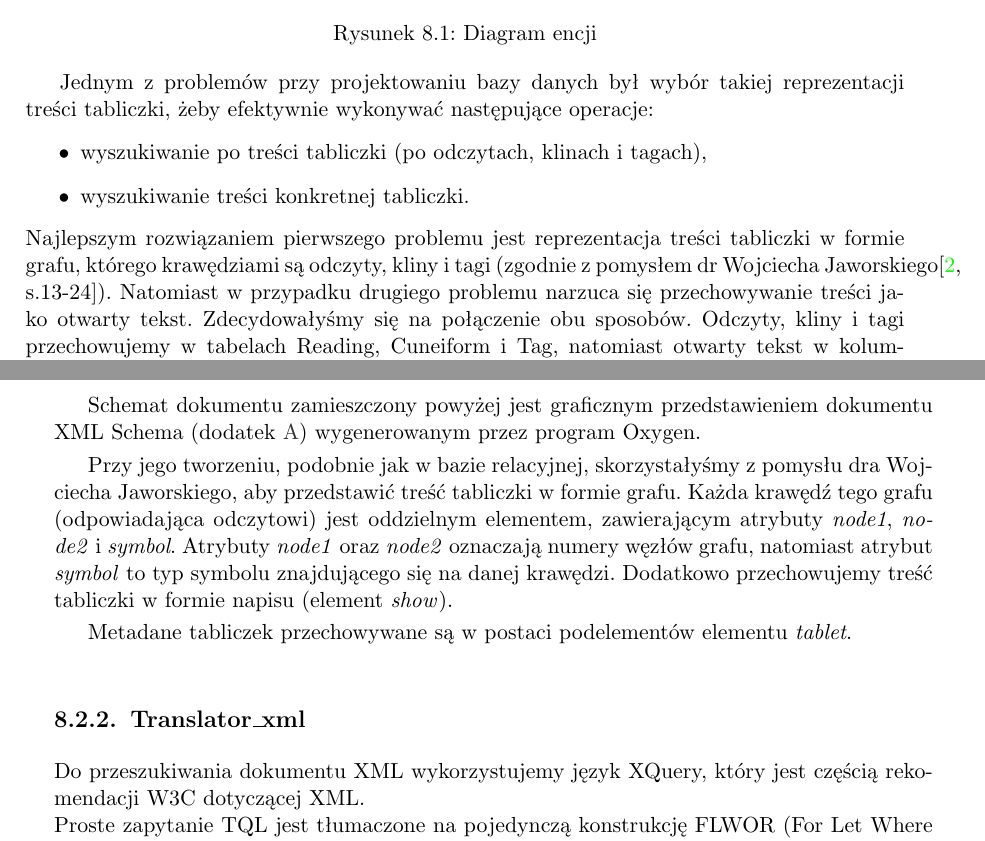
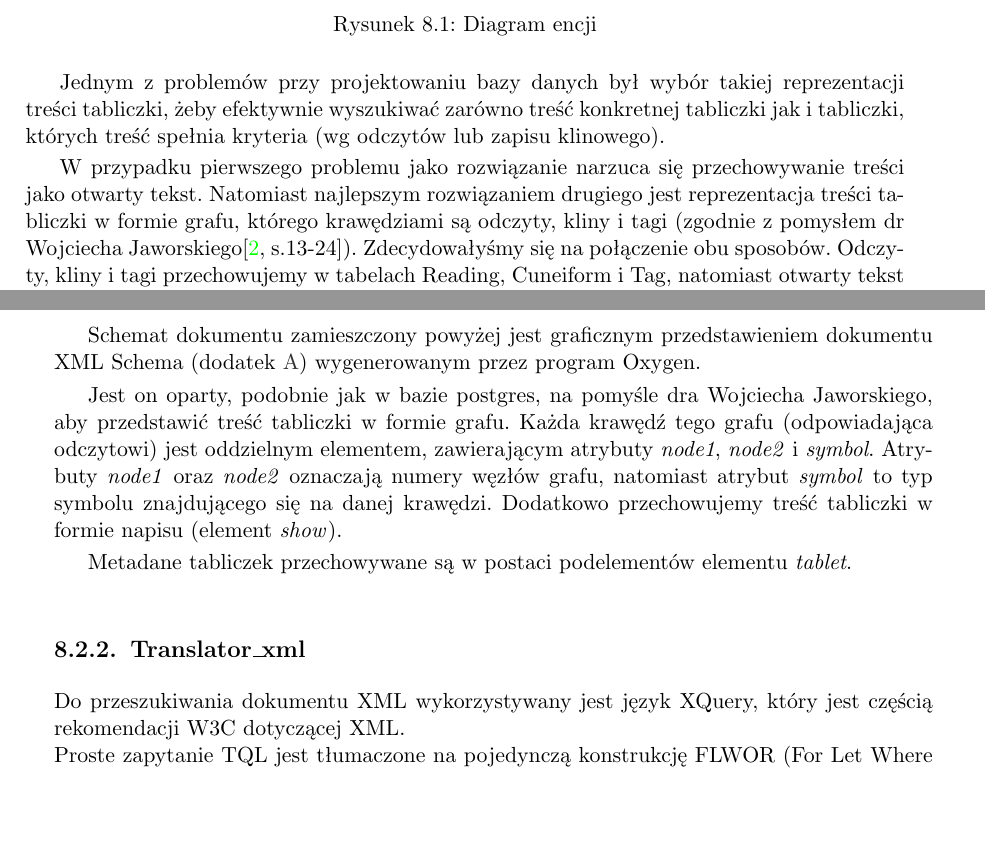
Before and after one commit to sumlib/main, a LaTeX thesis (doc/praca/sumer.tex, which reads doc/praca/pliki/baza_postgres.tex, doc/praca/pliki/baza_xml.tex): two parts of pages 36 and 41 of 53, joined at a grey line, cut so that both start at the same text, the shorter picture padded with empty space. Compiled offline with pdfLaTeX.

Commit message:
poprawki + trochę TODO

```diff
--- a/doc/praca/pliki/baza_postgres.tex
+++ b/doc/praca/pliki/baza_postgres.tex
@@ -6,28 +6,26 @@
  % diagram-encji-maly.pdf: 930x560 pixel, 72dpi, 32.81x19.76 cm, bb=0 0 930 560
  \caption{Diagram encji}
 \end{figure}
-Jednym z problemów przy projektowaniu bazy danych był wybór takiej reprezentacji treści tabliczki, żeby efektywnie wykonywać następujące operacje:
-\begin{itemize}
- \item wyszukiwanie po treści tabliczki (po odczytach, klinach i tagach),
-\item wyszukiwanie treści konkretnej tabliczki.
-\end{itemize}
-Najlepszym rozwiązaniem pierwszego problemu jest reprezentacja treści tabliczki
+Jednym z problemów przy projektowaniu bazy danych był wybór takiej reprezentacji treści tabliczki,
+żeby efektywnie wyszukiwać zarówno treść konkretnej tabliczki jak i tabliczki, których treść spełnia kryteria
+ (wg odczytów lub zapisu klinowego).
+
+W przypadku pierwszego problemu jako rozwiązanie narzuca się przechowywanie treści
+jako otwarty tekst.
+Natomiast najlepszym rozwiązaniem drugiego jest reprezentacja treści tabliczki
 w formie grafu,
+% TODO: wywalić tagi?
  którego krawędziami są odczyty, kliny i tagi (zgodnie z pomysłem dr Wojciecha Jaworskiego\cite[s.13-24]{jaworski}).
-Natomiast w przypadku drugiego problemu narzuca się przechowywanie treści
-jako otwarty tekst.
 Zdecydowałyśmy się na połączenie obu sposobów. Odczyty, kliny i tagi przechowujemy w tabelach Reading, Cuneiform i Tag,
 natomiast otwarty tekst w kolumnie show\_text tabeli Tablet.
+% TODO: co to znaczy ``możliwość odwzorowania treści tabliczki między reprezentacjami''?
+% może napisać więcej na temat dlaczego jest tak zanim dojdziemy do tego jak jest
 Aby zapewnić możliwość odwzorowania treści tabliczki między reprezentacjami, węzły są liczbami postaci:
-%Treść tabliczki jest przechowywana nie tylko jako otwarty tekst (kolumna w tabeli Tablet), ale także w formie grafu,
- %którego krawędziami są odczyty i tagi (zgodnie z pomysłem dr Wojciecha Jaworskiego\cite[s.13-24]{jaworski})
-%w tabelach Reading i Tag.
-%  Węzeł tego grafu jest liczbą postaci:
 \begin{verbatim}
  <numer węzła w tabliczce> * 1 000 000 + <id tabliczki>
 \end{verbatim}
-gdzie numer węzła w tabliczce to numer kolejnego słowa (słowa są oddzielone spacjami i końcem linii) pomnożone przez 10 (żeby umożliwić
-wstawienie kilku węzłów w jednym słowie np. pozwolić na przetłumaczenie jednego słowa na sekwencję trzech klinów).
+gdzie numer węzła w tabliczce to numer kolejnego słowa (słowa są oddzielone spacjami i końcem linii) pomnożone przez 10
+(żeby umożliwić wstawienie kilku węzłów w jednym słowie np. pozwolić na przetłumaczenie jednego słowa na sekwencję trzech klinów).
 
 
 Przerywane linie na diagramie encji oznaczają opisany powyżej związek pomiędzy id węzła (node1\_id i node2\_id)
--- a/doc/praca/pliki/baza_xml.tex
+++ b/doc/praca/pliki/baza_xml.tex
@@ -21,8 +21,10 @@
 Schemat dokumentu zamieszczony powyżej jest graficznym przedstawieniem dokumentu XML Schema (dodatek \ref{appendix:xmlsch})
 wygenerowanym przez program Oxygen.
 
-Przy jego tworzeniu, podobnie jak w bazie relacyjnej, skorzystałyśmy z pomysłu dra Wojciecha Jaworskiego,
-aby przedstawić treść tabliczki w formie grafu.
+Jest on oparty, podobnie jak w bazie postgres, na pomyśle dra Wojciecha Jaworskiego,
+ aby przedstawić treść tabliczki w formie grafu.
+% Przy jego tworzeniu, podobnie jak w bazie relacyjnej, skorzystałyśmy z pomysłu dra Wojciecha Jaworskiego,
+% aby przedstawić treść tabliczki w formie grafu.
 Każda krawędź tego grafu (odpowiadająca odczytowi) jest oddzielnym elementem, zawierającym atrybuty \textit{node1}, \textit{node2}
 i \textit{symbol}.
 Atrybuty \textit{node1} oraz \textit{node2} oznaczają numery węzłów grafu,
@@ -33,7 +35,8 @@ Metadane tabliczek przechowywane są w postaci podelementów elementu \textit{ta
 
 
 \subsection{Translator\_xml}
-Do przeszukiwania dokumentu XML wykorzystujemy język XQuery, który jest częścią rekomendacji W3C dotyczącej XML.\\
+% TODO: jest
+Do przeszukiwania dokumentu XML wykorzystywany jest język XQuery, który jest częścią rekomendacji W3C dotyczącej XML.\\
 Proste zapytanie TQL jest tłumaczone na pojedynczą konstrukcję FLWOR (For Let Where Order by Return).\\
 
 \subsubsection{Stałe fragmenty zapytania}
```
Also changed, not shown: doc/praca/pliki/podsumowanie.tex (+29 -10 lines), doc/praca/pliki/baza_postgres.tex (3 more changed lines).
